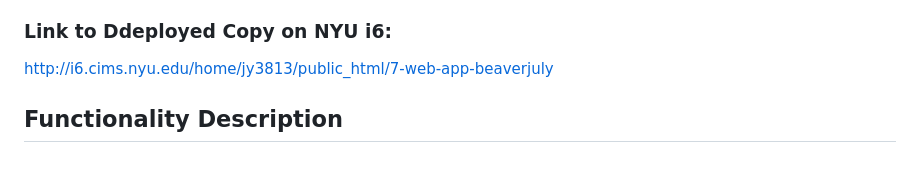
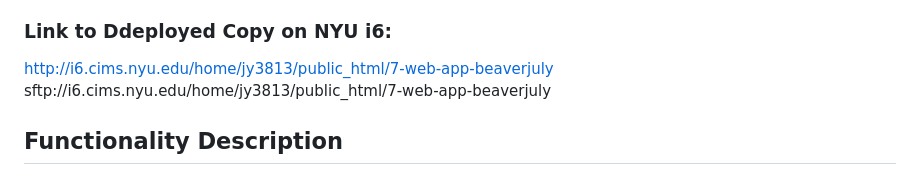
Before and after one commit to dbdesign-students-spring2024/7-web-app-beaverjuly, a Markdown page: README.md, the part around the change. GitHub-like rendering.

Commit message:
Cyberduck

```diff
--- a/README.md
+++ b/README.md
@@ -3,6 +3,7 @@ For people who love nature but cannot quit social media to get to know each othe
 
 ### Link to Ddeployed Copy on NYU i6:
 http://i6.cims.nyu.edu/home/jy3813/public_html/7-web-app-beaverjuly
+sftp://i6.cims.nyu.edu/home/jy3813/public_html/7-web-app-beaverjuly
 
 ## Functionality Description
 
```
